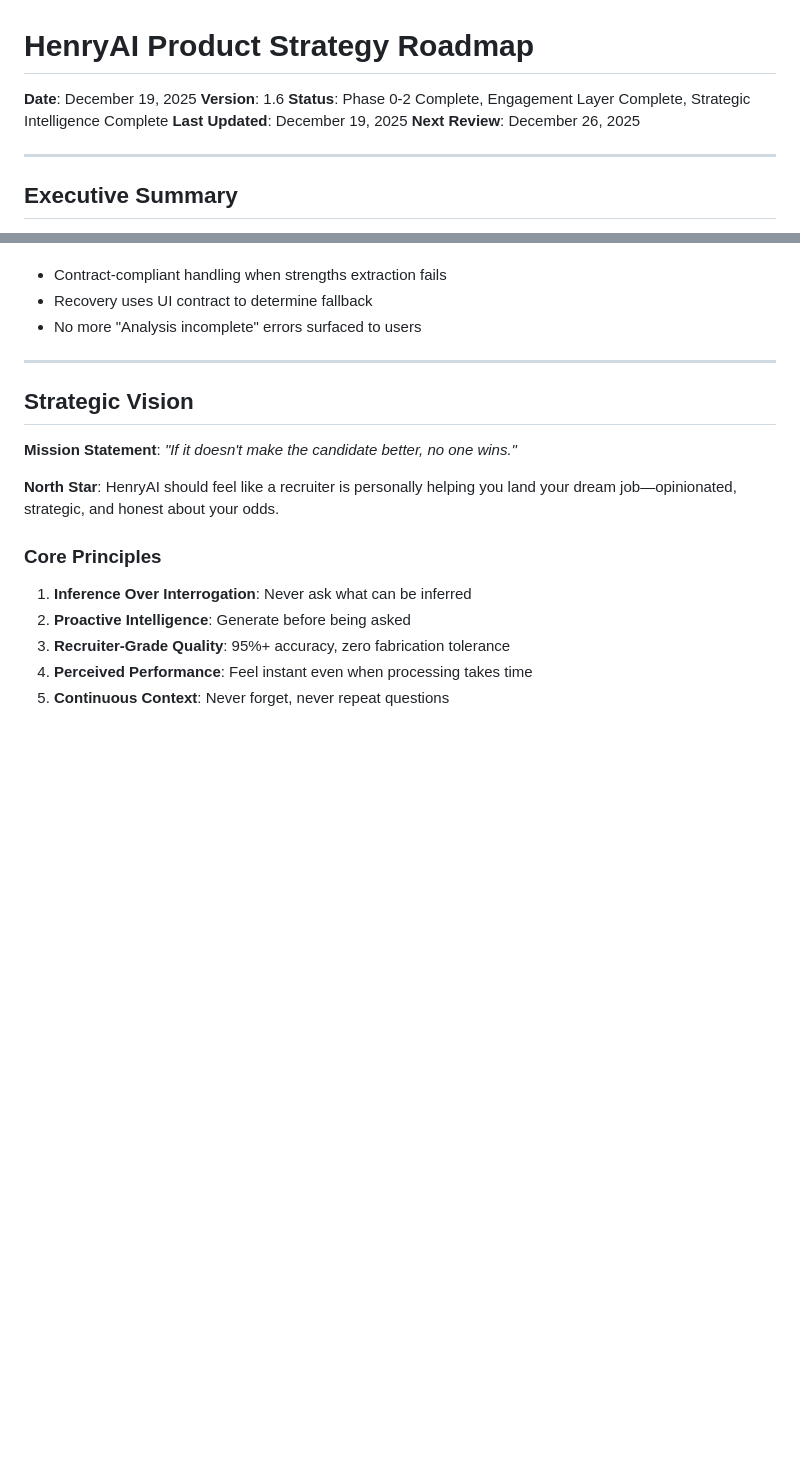
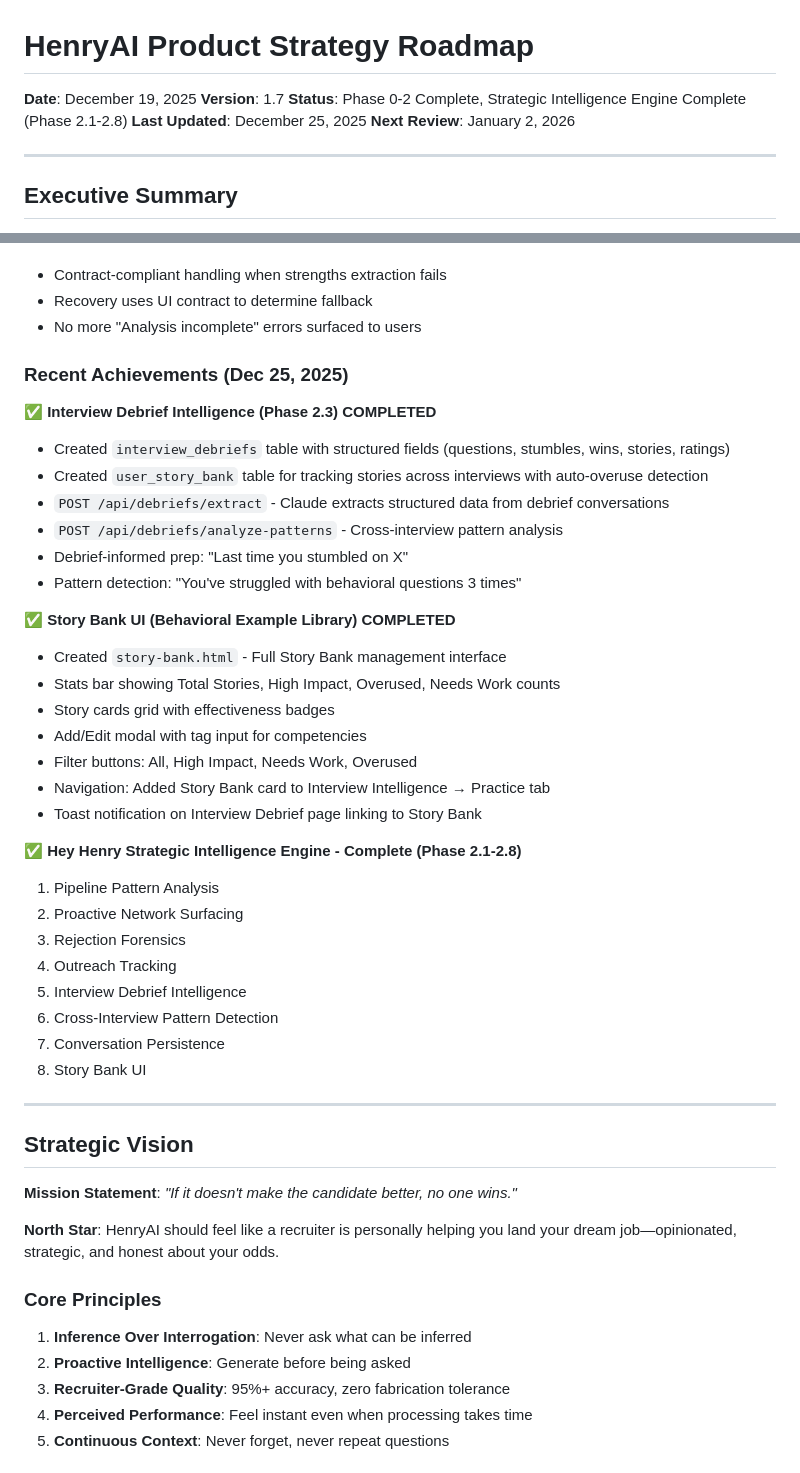
Before and after one commit to henryrbolden-henryai/henryai-app, a Markdown page: PRODUCT_STRATEGY_ROADMAP.md, 2 parts joined by grey strips. GitHub-like rendering; blank space fills up the shorter version.

Commit message:
docs: Update root documentation with Dec 25 achievements
- PRODUCT_STRATEGY_ROADMAP.md: v1.7, added Interview Debrief Intelligence
  and Story Bank UI to Recent Achievements (Dec 25)
- IMPLEMENTATION_GUIDE.md: v1.6, added items 43-45 (Debrief Intelligence,
  Story Bank UI, Strategic Intelligence Engine complete)

🤖 Generated with [Claude Code](https://claude.com/claude-code)

Co-Authored-By: Claude Opus 4.5 <noreply@anthropic.com>

```diff
--- a/PRODUCT_STRATEGY_ROADMAP.md
+++ b/PRODUCT_STRATEGY_ROADMAP.md
@@ -1,10 +1,10 @@
 # HenryAI Product Strategy Roadmap
 
 **Date**: December 19, 2025
-**Version**: 1.6
-**Status**: Phase 0-2 Complete, Engagement Layer Complete, Strategic Intelligence Complete
-**Last Updated**: December 19, 2025
-**Next Review**: December 26, 2025
+**Version**: 1.7
+**Status**: Phase 0-2 Complete, Strategic Intelligence Engine Complete (Phase 2.1-2.8)
+**Last Updated**: December 25, 2025
+**Next Review**: January 2, 2026
 
 ---
 
@@ -251,6 +251,35 @@ HenryAI is positioned to become the most intelligent, seamless job application a
 - Contract-compliant handling when strengths extraction fails
 - Recovery uses UI contract to determine fallback
 - No more "Analysis incomplete" errors surfaced to users
+
+### Recent Achievements (Dec 25, 2025)
+
+✅ **Interview Debrief Intelligence (Phase 2.3) COMPLETED**
+- Created `interview_debriefs` table with structured fields (questions, stumbles, wins, stories, ratings)
+- Created `user_story_bank` table for tracking stories across interviews with auto-overuse detection
+- `POST /api/debriefs/extract` - Claude extracts structured data from debrief conversations
+- `POST /api/debriefs/analyze-patterns` - Cross-interview pattern analysis
+- Debrief-informed prep: "Last time you stumbled on X"
+- Pattern detection: "You've struggled with behavioral questions 3 times"
+
+✅ **Story Bank UI (Behavioral Example Library) COMPLETED**
+- Created `story-bank.html` - Full Story Bank management interface
+- Stats bar showing Total Stories, High Impact, Overused, Needs Work counts
+- Story cards grid with effectiveness badges
+- Add/Edit modal with tag input for competencies
+- Filter buttons: All, High Impact, Needs Work, Overused
+- Navigation: Added Story Bank card to Interview Intelligence → Practice tab
+- Toast notification on Interview Debrief page linking to Story Bank
+
+✅ **Hey Henry Strategic Intelligence Engine - Complete (Phase 2.1-2.8)**
+1. Pipeline Pattern Analysis
+2. Proactive Network Surfacing
+3. Rejection Forensics
+4. Outreach Tracking
+5. Interview Debrief Intelligence
+6. Cross-Interview Pattern Detection
+7. Conversation Persistence
+8. Story Bank UI
 
 ---
 
```
Also changed, not shown: other parts of PRODUCT_STRATEGY_ROADMAP.md (+2 -2 lines), IMPLEMENTATION_GUIDE.md (+5 -2 lines).
